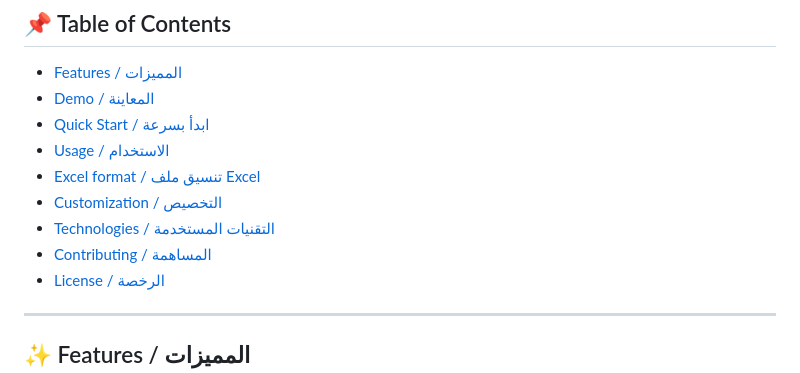
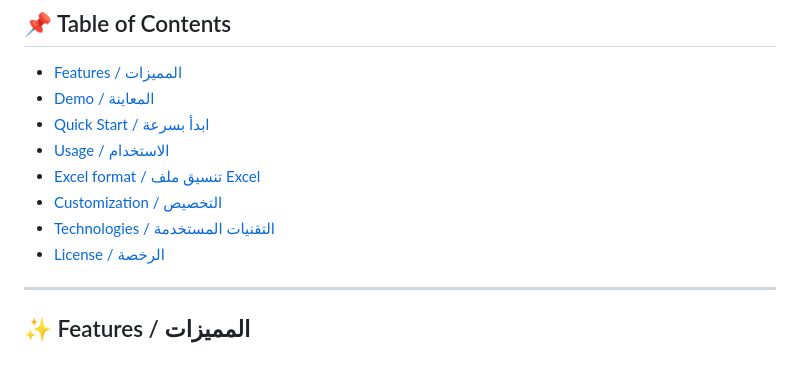
Before and after one commit to mahmoud-el-tohamy/certify-me, a Markdown page: README.md, the part around the change. Rendered like a GitHub page.

```diff
--- a/README.md
+++ b/README.md
@@ -16,7 +16,6 @@ A lightweight web app to instantly generate PDF certificates from a template ima
 * [Excel format / تنسيق ملف Excel](#-excel-format--تنسيق-ملف-excel)
 * [Customization / التخصيص](#-customization--التخصيص)
 * [Technologies / التقنيات المستخدمة](#-technologies--التقنيات-المستخدمة)
-* [Contributing / المساهمة](#-contributing--المساهمة)
 * [License / الرخصة](#-license--الرخصة)
 
 ---
```
